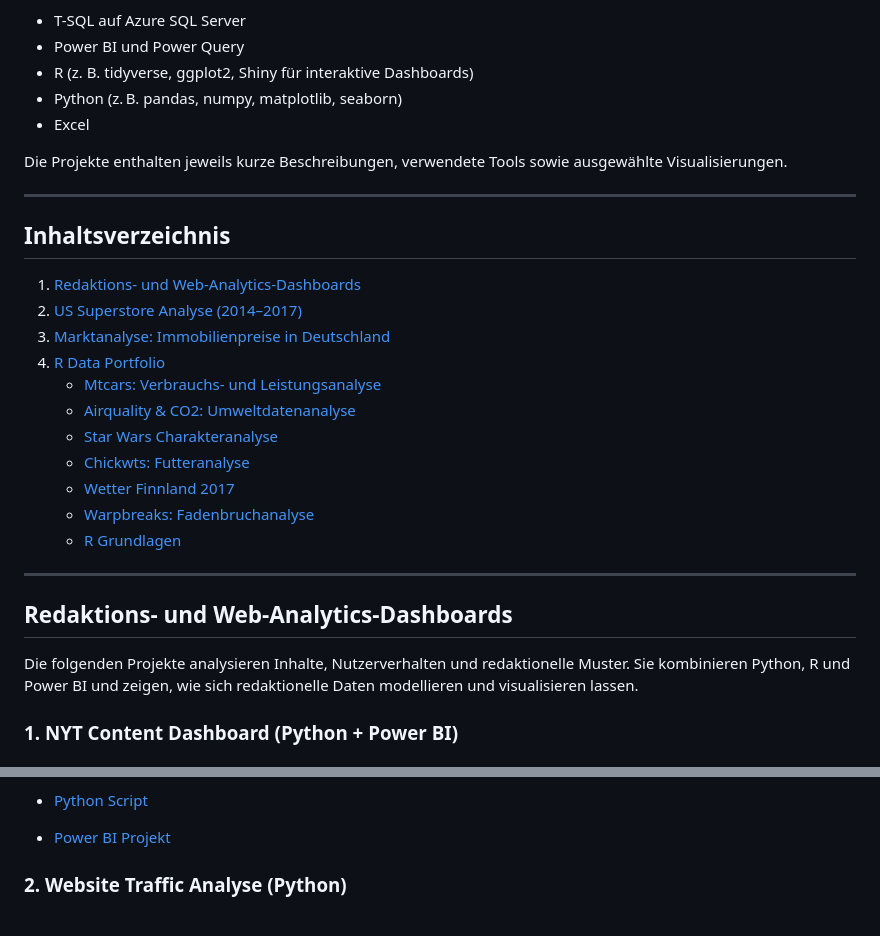
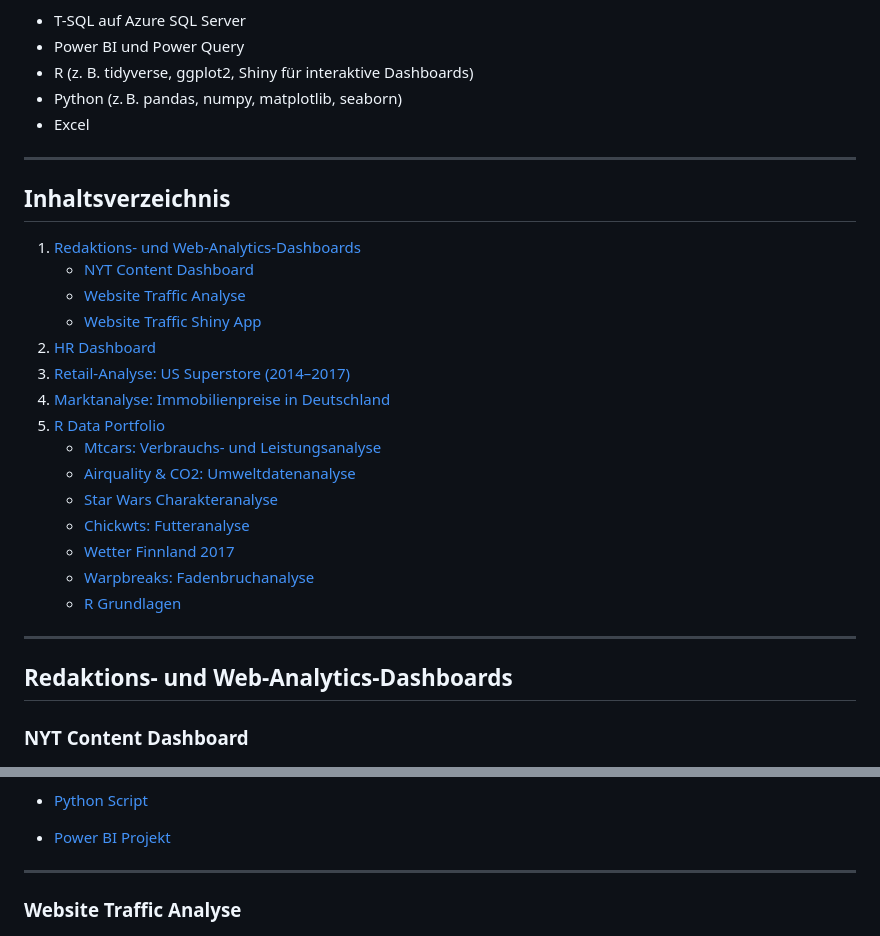
Before and after one commit to jkschultze/data-analytics-portfolio, a Markdown page: README.md, 2 parts joined by grey strips. Drawn GitHub-style.

```diff
--- a/README.md
+++ b/README.md
@@ -12,16 +12,18 @@ Ich arbeite mit folgenden Tools und Sprachen:
 - Python (z. B. pandas, numpy, matplotlib, seaborn)
 - Excel
 
-Die Projekte enthalten jeweils kurze Beschreibungen, verwendete Tools sowie ausgewählte Visualisierungen.
-
 ---
 
 ## Inhaltsverzeichnis
 
 1. [Redaktions- und Web-Analytics-Dashboards](#redaktions--und-web-analytics-dashboards)
-2. [US Superstore Analyse (2014–2017)](#us-superstore-analyse-2014–2017)
-3. [Marktanalyse: Immobilienpreise in Deutschland](#marktanalyse-immobilienpreise-in-deutschland)
-4. [R Data Portfolio](#r-data-portfolio)
+   - [NYT Content Dashboard](#nyt-content-dashboard)
+   - [Website Traffic Analyse](#website-traffic-analyse)
+   - [Website Traffic Shiny App](#website-traffic-shiny-app)
+2. [HR Dashboard](#hr-dashboard)
+3. [Retail-Analyse: US Superstore (2014–2017)](#retail-analyse-us-superstore-2014–2017)
+4. [Marktanalyse: Immobilienpreise in Deutschland](#marktanalyse-immobilienpreise-in-deutschland)
+5. [R Data Portfolio](#r-data-portfolio)
    - [Mtcars: Verbrauchs- und Leistungsanalyse](#mtcars-verbrauchs--und-leistungsanalyse)
    - [Airquality & CO2: Umweltdatenanalyse](#airquality--co2-umweltdatenanalyse)
    - [Star Wars Charakteranalyse](#star-wars-charakteranalyse)
@@ -34,9 +36,7 @@ Die Projekte enthalten jeweils kurze Beschreibungen, verwendete Tools sowie ausg
 
 ## Redaktions- und Web-Analytics-Dashboards
 
-Die folgenden Projekte analysieren Inhalte, Nutzerverhalten und redaktionelle Muster. Sie kombinieren Python, R und Power BI und zeigen, wie sich redaktionelle Daten modellieren und visualisieren lassen.
-
-### 1. NYT Content Dashboard (Python + Power BI)
+### NYT Content Dashboard
 
 ![Dashboard-Visualisierung](https://github.com/jkschultze/data-analytics-portfolio/blob/main/WebTrafficDashboards/Screenshot_NYT_Dashboard.png)
 
@@ -54,7 +54,9 @@ Das Power-BI-Dashboard zeigt u. a.:
 - [Python Script](https://github.com/jkschultze/data-analytics-portfolio/blob/main/Python/NYT_mostpopular_api.py)
 - [Power BI Projekt](https://github.com/jkschultze/data-analytics-portfolio/blob/main/WebTrafficDashboards/NYT_Analyse_Dashboard.pbix)
 
-### 2. Website Traffic Analyse (Python)
+---
+
+### Website Traffic Analyse
 
 ![Dashboard-Visualisierung](https://github.com/jkschultze/data-analytics-portfolio/blob/main/WebTrafficDashboards/Screenshot_Website_Traffic_Analyse.png)
 
```
Also changed, not shown: other parts of README.md (+34 -3 lines).
